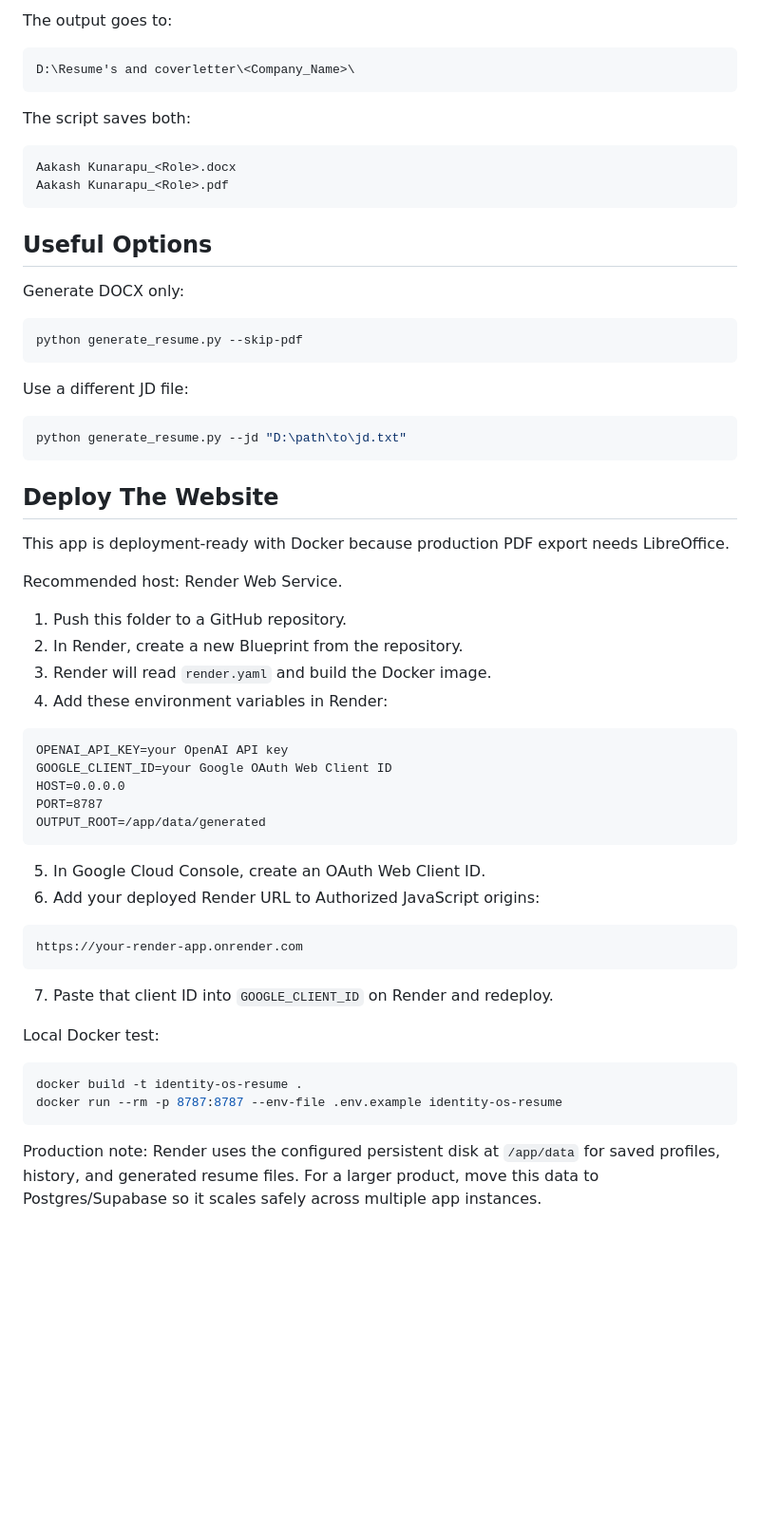
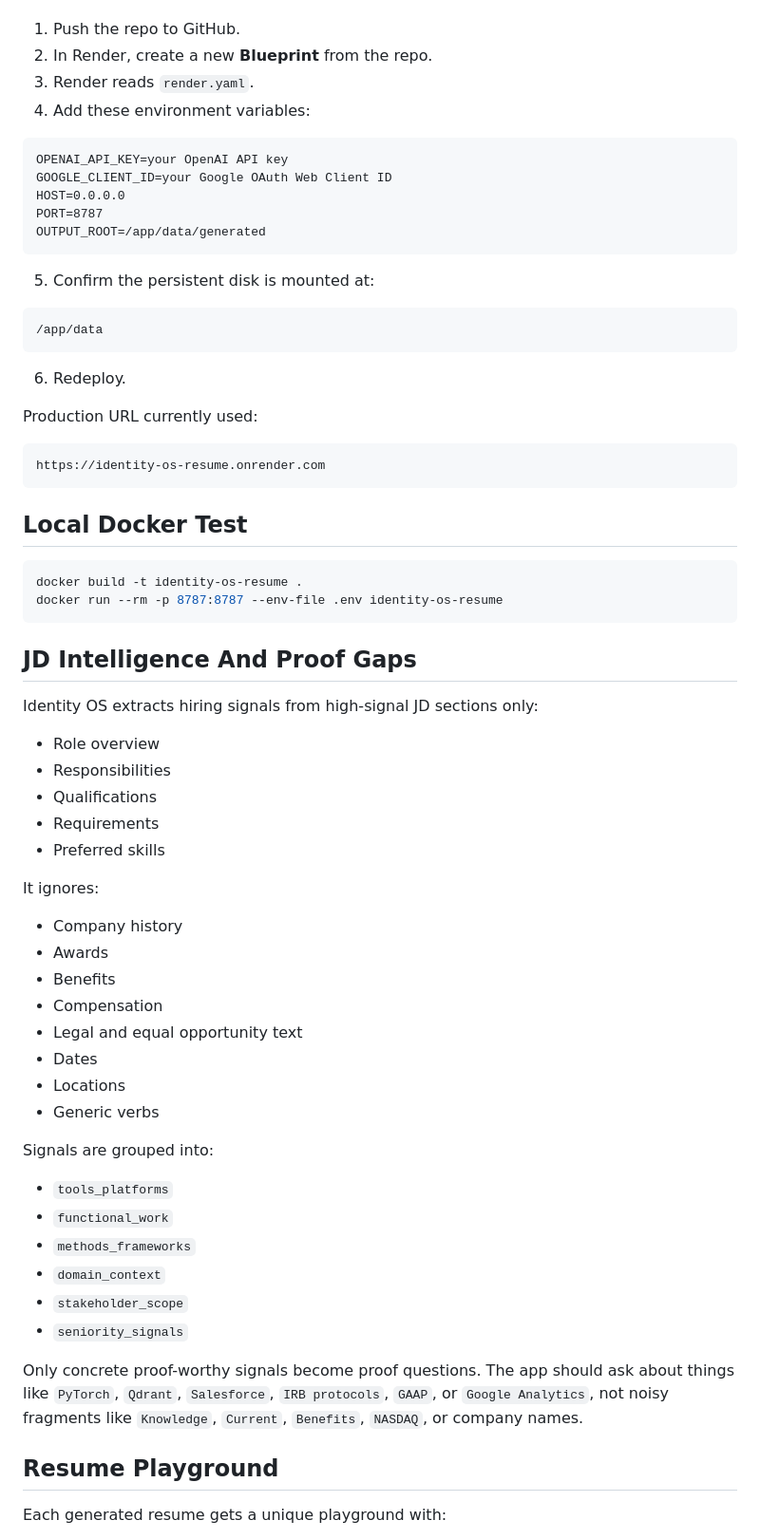
Before and after one commit to AakashK-17/Identity-OS, a Markdown page: README.md, the part around one of its changes. Shown at 95% size. Drawn GitHub-style; blank space fills up the shorter version.

Commit message:
Update README for Identity OS app

````diff
--- a/README.md
+++ b/README.md
@@ -100,40 +155,7 @@ python generate_resume.py
-The output goes to:
-
-```text
-D:\Resume's and coverletter\<Company_Name>\
-```
-
-The script saves both:
-
-```text
-Aakash Kunarapu_<Role>.docx
-Aakash Kunarapu_<Role>.pdf
-```
-
-## Useful Options
-
-Generate DOCX only:
-
-```powershell
-python generate_resume.py --skip-pdf
-```
-
-Use a different JD file:
-
-```powershell
-python generate_resume.py --jd "D:\path\to\jd.txt"
-```
-
-## Deploy The Website
-
-This app is deployment-ready with Docker because production PDF export needs LibreOffice.
-
-Recommended host: Render Web Service.
-
-1. Push this folder to a GitHub repository.
-2. In Render, create a new Blueprint from the repository.
-3. Render will read `render.yaml` and build the Docker image.
-4. Add these environment variables in Render:
+1. Push the repo to GitHub.
+2. In Render, create a new **Blueprint** from the repo.
+3. Render reads `render.yaml`.
+4. Add these environment variables:
 
 ```text
 OPENAI_API_KEY=your OpenAI API key
@@ -143,22 +165,60 @@ PORT=8787
 OUTPUT_ROOT=/app/data/generated
 ```
 
-5. In Google Cloud Console, create an OAuth Web Client ID.
-6. Add your deployed Render URL to Authorized JavaScript origins:
+5. Confirm the persistent disk is mounted at:
 
 ```text
-https://your-render-app.onrender.com
+/app/data
 ```
 
-7. Paste that client ID into `GOOGLE_CLIENT_ID` on Render and redeploy.
+6. Redeploy.
 
-Local Docker test:
+Production URL currently used:
+
+```text
+https://identity-os-resume.onrender.com
+```
+
+## Local Docker Test
 
 ```powershell
 docker build -t identity-os-resume .
-docker run --rm -p 8787:8787 --env-file .env.example identity-os-resume
+docker run --rm -p 8787:8787 --env-file .env identity-os-resume
 ```
 
-Production note: Render uses the configured persistent disk at `/app/data` for saved profiles,
-history, and generated resume files. For a larger product, move this data to Postgres/Supabase
-so it scales safely across multiple app instances.
+## JD Intelligence And Proof Gaps
+
+Identity OS extracts hiring signals from high-signal JD sections only:
+
+- Role overview
+- Responsibilities
+- Qualifications
+- Requirements
+- Preferred skills
+
+It ignores:
+
+- Company history
+- Awards
+- Benefits
+- Compensation
+- Legal and equal opportunity text
+- Dates
+- Locations
+- Generic verbs
+
+Signals are grouped into:
+
+- `tools_platforms`
+- `functional_work`
+- `methods_frameworks`
+- `domain_context`
+- `stakeholder_scope`
+- `seniority_signals`
+
+Only concrete proof-worthy signals become proof questions. The app should ask about things like `PyTorch`, `Qdrant`, `Salesforce`, `IRB protocols`, `GAAP`, or `Google Analytics`, not noisy fragments like `Knowledge`, `Current`, `Benefits`, `NASDAQ`, or company names.
+
+## Resume Playground
+
+Each generated resume gets a unique playground with:
+
````
Also changed, not shown: other parts of README.md (+169 -68 lines).
